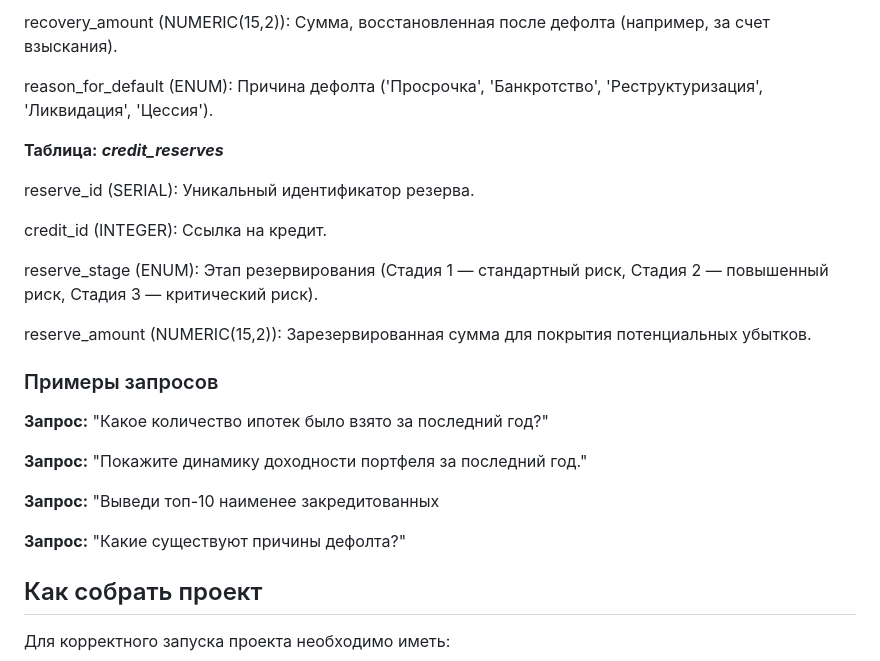
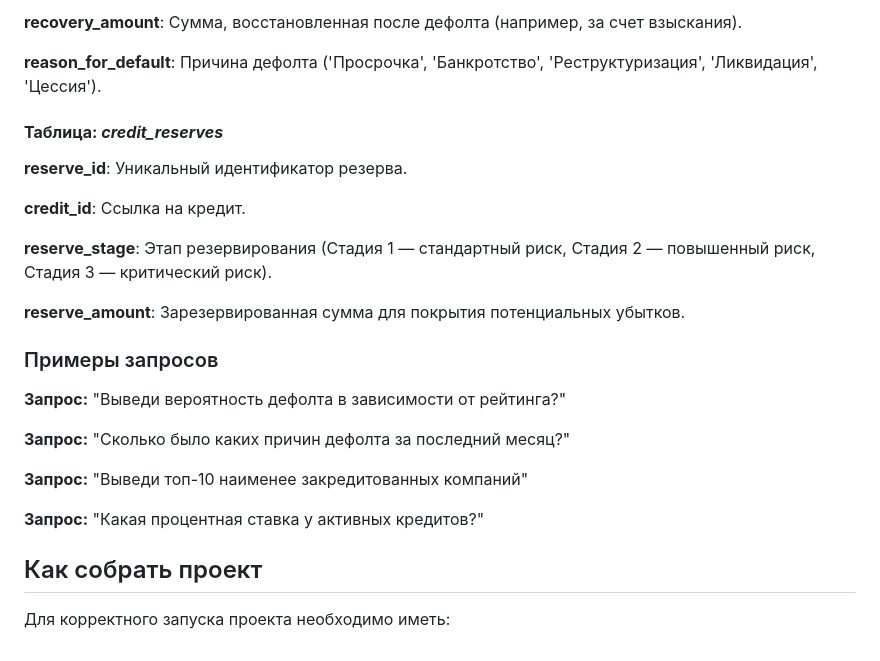
Before and after one commit to igorigor-08/ai_agent, a Markdown page: README.md, the part around the change printed below. Drawn GitHub-style.

```diff
--- a/README.md
+++ b/README.md
@@ -104,27 +104,27 @@ default_amount (NUMERIC(15,2)): Непогашенная сумма на мом
 
-recovery_amount (NUMERIC(15,2)): Сумма, восстановленная после дефолта (например, за счет взыскания).
+**recovery_amount**: Сумма, восстановленная после дефолта (например, за счет взыскания).
 
-reason_for_default (ENUM): Причина дефолта ('Просрочка', 'Банкротство', 'Реструктуризация', 'Ликвидация', 'Цессия').
+**reason_for_default**: Причина дефолта ('Просрочка', 'Банкротство', 'Реструктуризация', 'Ликвидация', 'Цессия').
 
-**Таблица:** ***credit_reserves***
+#### **Таблица:** ***credit_reserves***
 
-reserve_id (SERIAL): Уникальный идентификатор резерва.
+**reserve_id**: Уникальный идентификатор резерва.
 
-credit_id (INTEGER): Ссылка на кредит.
+**credit_id**: Ссылка на кредит.
 
-reserve_stage (ENUM): Этап резервирования (Стадия 1 — стандартный риск, Стадия 2 — повышенный риск, Стадия 3 — критический риск).
+**reserve_stage**: Этап резервирования (Стадия 1 — стандартный риск, Стадия 2 — повышенный риск, Стадия 3 — критический риск).
 
-reserve_amount (NUMERIC(15,2)): Зарезервированная сумма для покрытия потенциальных убытков.
+**reserve_amount**: Зарезервированная сумма для покрытия потенциальных убытков.
 
 ### Примеры запросов
 
-**Запрос:** "Какое количество ипотек было взято за последний год?"
+**Запрос:** "Выведи вероятность дефолта в зависимости от рейтинга?"
 
-**Запрос:** "Покажите динамику доходности портфеля за последний год."
+**Запрос:** "Сколько было каких причин дефолта за последний месяц?"
 
-**Запрос:** "Выведи топ-10 наименее закредитованных
+**Запрос:** "Выведи топ-10 наименее закредитованных компаний"
 
-**Запрос:** "Какие существуют причины дефолта?"
+**Запрос:** "Какая процентная ставка у активных кредитов?"
 
 
 ## Как собрать проект
```
Also changed, not shown: other parts of README.md (+43 -43 lines).
